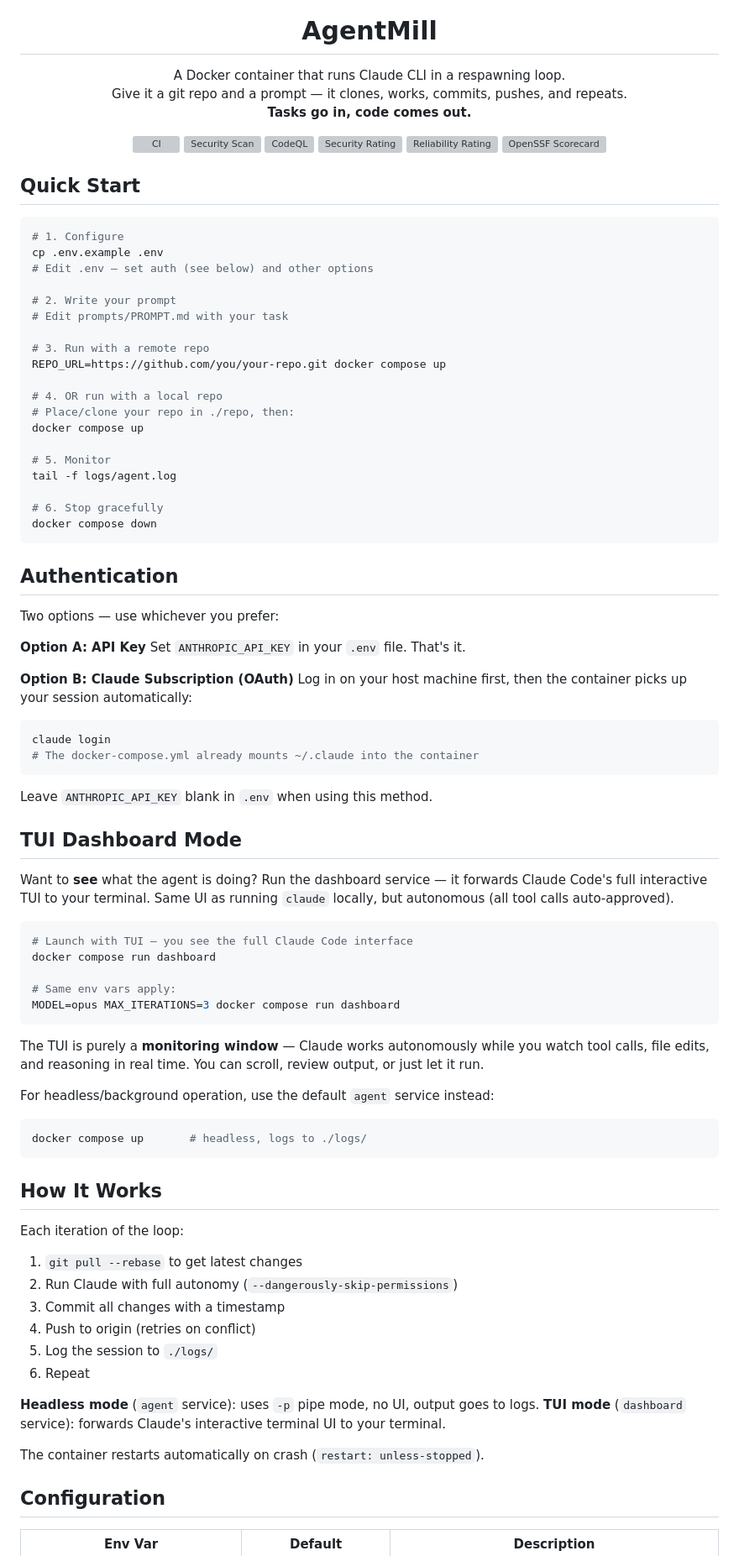
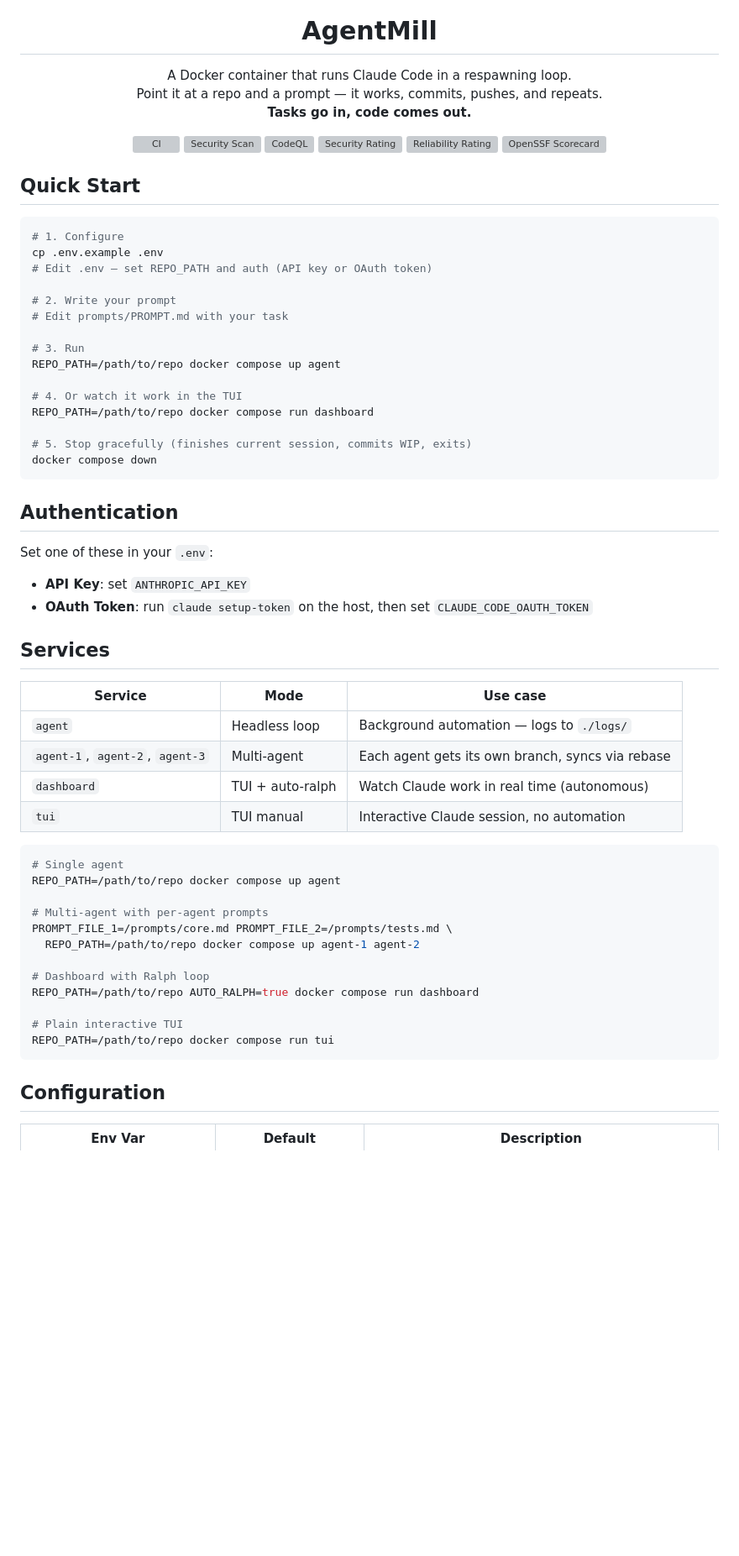
Before and after one commit to kurcontko/agentmill, a Markdown page: README.md, the part around one of its changes. Shown at 84% size. GitHub-like rendering; blank space fills up the shorter version; grey boxes are pictures that could not be loaded.

````diff
--- a/README.md
+++ b/README.md
@@ -5,8 +5,8 @@
 <h1 align="center">AgentMill</h1>
 
 <p align="center">
-  A Docker container that runs Claude CLI in a respawning loop.<br>
-  Give it a git repo and a prompt — it clones, works, commits, pushes, and repeats.<br>
+  A Docker container that runs Claude Code in a respawning loop.<br>
+  Point it at a repo and a prompt — it works, commits, pushes, and repeats.<br>
   <strong>Tasks go in, code comes out.</strong>
 </p>
 
@@ -24,74 +24,51 @@
 ```bash
 # 1. Configure
 cp .env.example .env
-# Edit .env — set auth (see below) and other options
+# Edit .env — set REPO_PATH and auth (API key or OAuth token)
 
 # 2. Write your prompt
 # Edit prompts/PROMPT.md with your task
 
-# 3. Run with a remote repo
-REPO_URL=https://github.com/you/your-repo.git docker compose up
+# 3. Run
+REPO_PATH=/path/to/repo docker compose up agent
 
-# 4. OR run with a local repo
-# Place/clone your repo in ./repo, then:
-docker compose up
+# 4. Or watch it work in the TUI
+REPO_PATH=/path/to/repo docker compose run dashboard
 
-# 5. Monitor
-tail -f logs/agent.log
-
-# 6. Stop gracefully
+# 5. Stop gracefully (finishes current session, commits WIP, exits)
 docker compose down
 ```
 
 ## Authentication
 
-Two options — use whichever you prefer:
+Set one of these in your `.env`:
 
-**Option A: API Key**
-Set `ANTHROPIC_API_KEY` in your `.env` file. That's it.
+- **API Key**: set `ANTHROPIC_API_KEY`
+- **OAuth Token**: run `claude setup-token` on the host, then set `CLAUDE_CODE_OAUTH_TOKEN`
 
-**Option B: Claude Subscription (OAuth)**
-Log in on your host machine first, then the container picks up your session automatically:
-```bash
-claude login
-# The docker-compose.yml already mounts ~/.claude into the container
-```
-Leave `ANTHROPIC_API_KEY` blank in `.env` when using this method.
+## Services
 
-## TUI Dashboard Mode
-
-Want to **see** what the agent is doing? Run the dashboard service — it forwards Claude Code's full interactive TUI to your terminal. Same UI as running `claude` locally, but autonomous (all tool calls auto-approved).
+| Service | Mode | Use case |
+|---------|------|----------|
+| `agent` | Headless loop | Background automation — logs to `./logs/` |
+| `agent-1`, `agent-2`, `agent-3` | Multi-agent | Each agent gets its own branch, syncs via rebase |
+| `dashboard` | TUI + auto-ralph | Watch Claude work in real time (autonomous) |
+| `tui` | TUI manual | Interactive Claude session, no automation |
 
 ```bash
-# Launch with TUI — you see the full Claude Code interface
-docker compose run dashboard
+# Single agent
+REPO_PATH=/path/to/repo docker compose up agent
 
-# Same env vars apply:
-MODEL=opus MAX_ITERATIONS=3 docker compose run dashboard
+# Multi-agent with per-agent prompts
+PROMPT_FILE_1=/prompts/core.md PROMPT_FILE_2=/prompts/tests.md \
+  REPO_PATH=/path/to/repo docker compose up agent-1 agent-2
+
+# Dashboard with Ralph loop
+REPO_PATH=/path/to/repo AUTO_RALPH=true docker compose run dashboard
+
+# Plain interactive TUI
+REPO_PATH=/path/to/repo docker compose run tui
 ```
-
-The TUI is purely a **monitoring window** — Claude works autonomously while you watch tool calls, file edits, and reasoning in real time. You can scroll, review output, or just let it run.
-
-For headless/background operation, use the default `agent` service instead:
-```bash
-docker compose up       # headless, logs to ./logs/
-```
-
-## How It Works
-
-Each iteration of the loop:
-
-1. `git pull --rebase` to get latest changes
-2. Run Claude with full autonomy (`--dangerously-skip-permissions`)
-3. Commit all changes with a timestamp
-4. Push to origin (retries on conflict)
-5. Log the session to `./logs/`
-6. Repeat
-
-**Headless mode** (`agent` service): uses `-p` pipe mode, no UI, output goes to logs.
-**TUI mode** (`dashboard` service): forwards Claude's interactive terminal UI to your terminal.
-
-The container restarts automatically on crash (`restart: unless-stopped`).
 
 ## Configuration
 
````
Also changed, not shown: other parts of README.md (+30 -76 lines).
